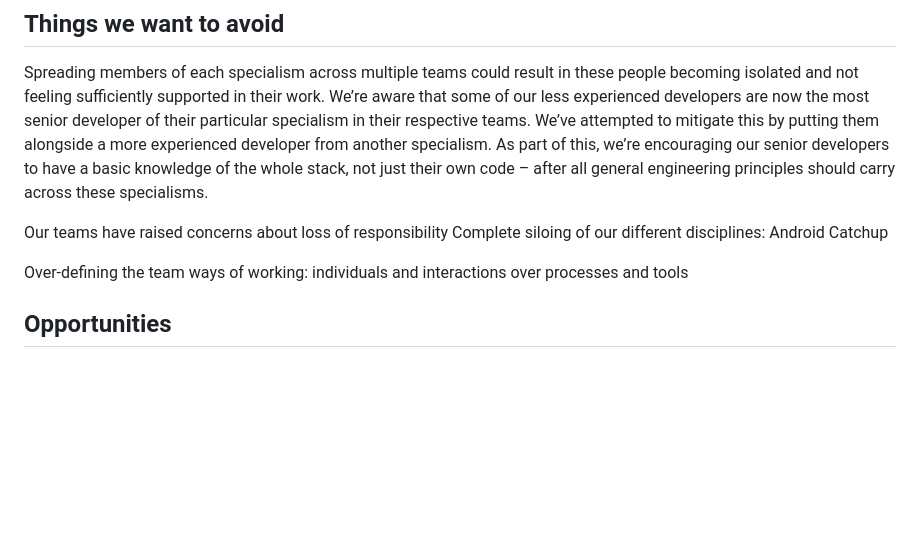
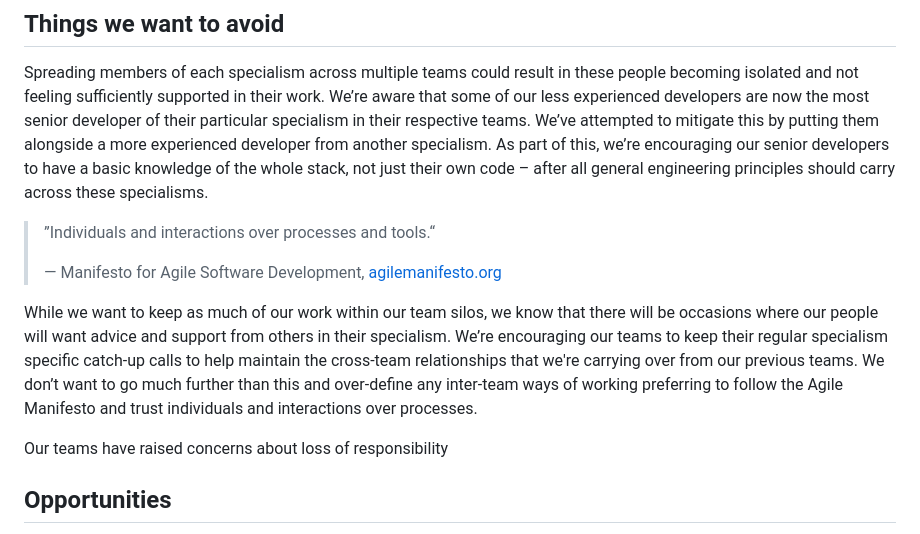
Before and after one commit to Oliver-Binns/Website, a Markdown page: Content/posts/team-restructure.md, the part around the change. Rendered like a GitHub page; blank space fills up the shorter version.

Commit message:
Details on inter-team processes

```diff
--- a/Content/posts/team-restructure.md
+++ b/Content/posts/team-restructure.md
@@ -59,10 +59,15 @@ We’re aware that some of our less experienced developers are now the most seni
 We’ve attempted to mitigate this by putting them alongside a more experienced developer from another specialism.
 As part of this, we’re encouraging our senior developers to have a basic knowledge of the whole stack, not just their own code – after all general engineering principles should carry across these specialisms.
 
+> ”Individuals and interactions over processes and tools.“
+>
+> — Manifesto for Agile Software Development, [agilemanifesto.org](http://agilemanifesto.org)
+
+While we want to keep as much of our work within our team silos, we know that there will be occasions where our people will want advice and support from others in their specialism.
+We’re encouraging our teams to keep their regular specialism specific catch-up calls to help maintain the cross-team relationships that we're carrying over from our previous teams.
+We don’t want to go much further than this and over-define any inter-team ways of working preferring to follow the Agile Manifesto and trust individuals and interactions over processes.
+
 Our teams have raised concerns about loss of responsibility
-Complete siloing of our different disciplines: Android Catchup
-
-Over-defining the team ways of working: individuals and interactions over processes and tools
 
 ## Opportunities
 Ability to learn a new language and stack
```
